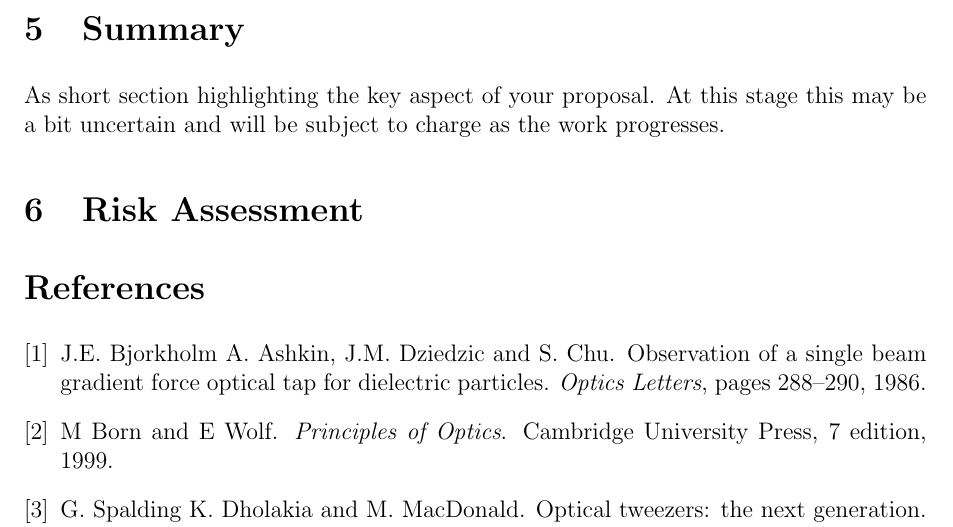
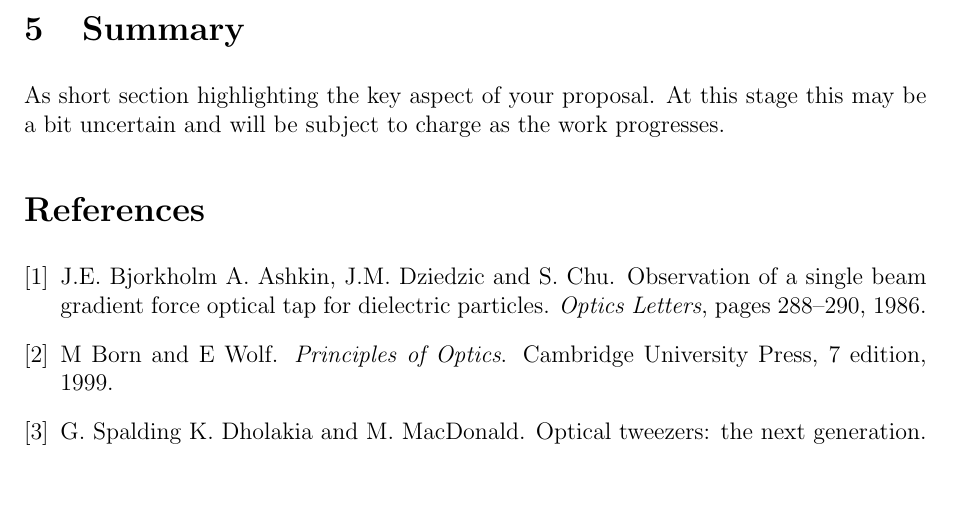
Before and after one commit to OwenJohnsons/phd.thesis, a LaTeX paper (literature.review/LiteratureReview.tex): part of page 3 of 3, cut so that both start at the same text, the shorter picture padded with empty space. Compiled offline with pdfLaTeX.

Commit message:
Testing over-leaf push function.

```diff
--- a/literature.review/LiteratureReview.tex
+++ b/literature.review/LiteratureReview.tex
@@ -142,7 +142,7 @@ At this stage this may be a bit uncertain and will be subject
 to charge as the work progresses.
 %            Now build the reference list
 
-\section{Risk Assessment}
+% \section{Risk Assessment}
 
 \bibliographystyle{unsrt}                      % The reference style
 %                This is plain and unsorted, so in the order
```
